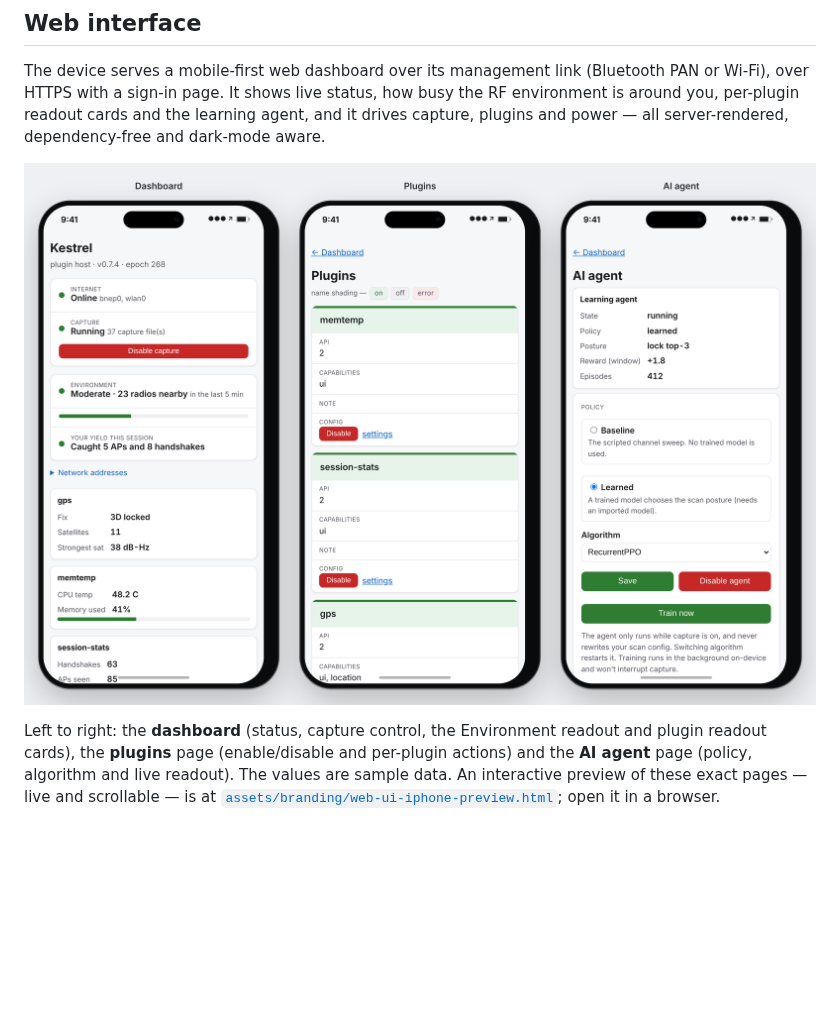
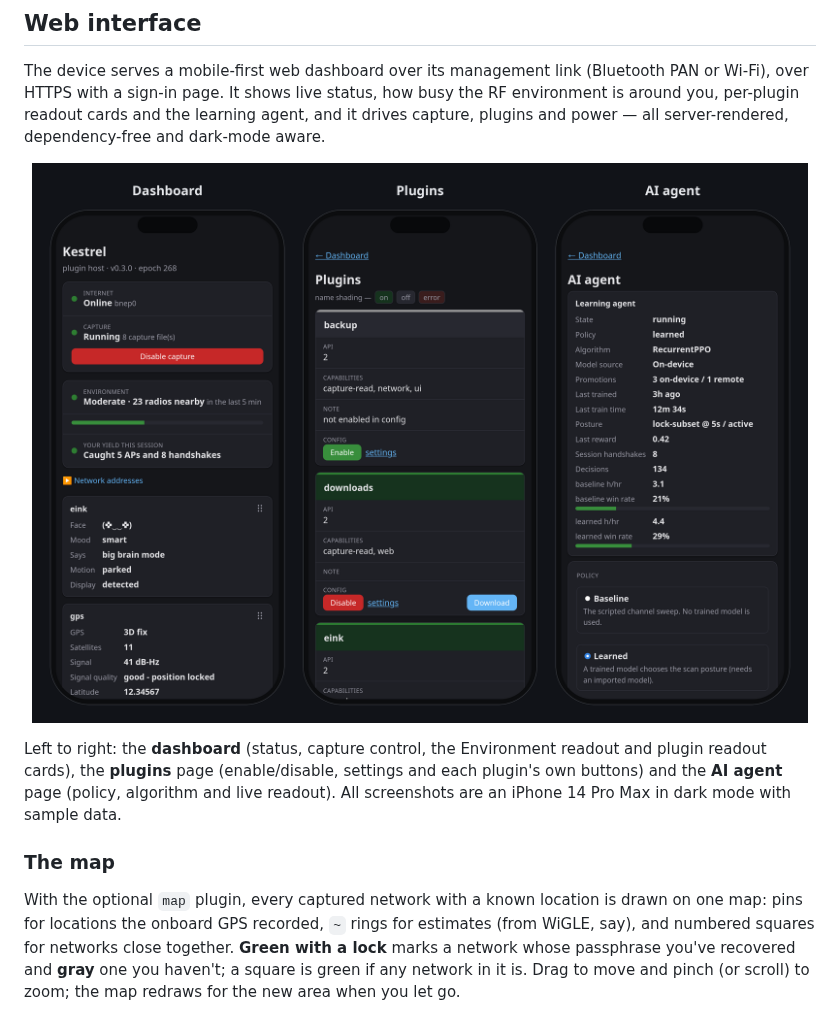
Before and after one commit to aluminum-ice/kestrel, a Markdown page: README.md, the part around one of its changes. GitHub-like rendering; pictures changed too: docs/images/web-ui.png; blank space fills up the shorter version.

```diff
--- a/README.md
+++ b/README.md
@@ -50,6 +50,10 @@ The device serves a mobile-first web dashboard over its management link (Bluetoo
   <img src="docs/images/web-ui.png" alt="Kestrel web UI on a phone: the dashboard, plugins and AI agent pages" width="840">
 </p>
 
-Left to right: the **dashboard** (status, capture control, the Environment readout and plugin readout cards), the **plugins** page (enable/disable and per-plugin actions) and the **AI agent** page (policy, algorithm and live readout). The values are sample data. An interactive preview of these exact pages — live and scrollable — is at [`assets/branding/web-ui-iphone-preview.html`](assets/branding/web-ui-iphone-preview.html); open it in a browser.
+Left to right: the **dashboard** (status, capture control, the Environment readout and plugin readout cards), the **plugins** page (enable/disable, settings and each plugin's own buttons) and the **AI agent** page (policy, algorithm and live readout). All screenshots are an iPhone 14 Pro Max in dark mode with sample data.
+
+### The map
+
+With the optional `map` plugin, every captured network with a known location is drawn on one map: pins for locations the onboard GPS recorded, `~` rings for estimates (from WiGLE, say), and numbered squares for networks close together. **Green with a lock** marks a network whose passphrase you've recovered and **gray** one you haven't; a square is green if any network in it is. Drag to move and pinch (or scroll) to zoom; the map redraws for the new area when you let go.
 
 <p align="center">
```
Also changed, not shown: other parts of README.md (+14 -4 lines), docs/user-guide/eink-setup.md (+4 -3 lines), docs/images/eink-panel.png, 2 other files.
